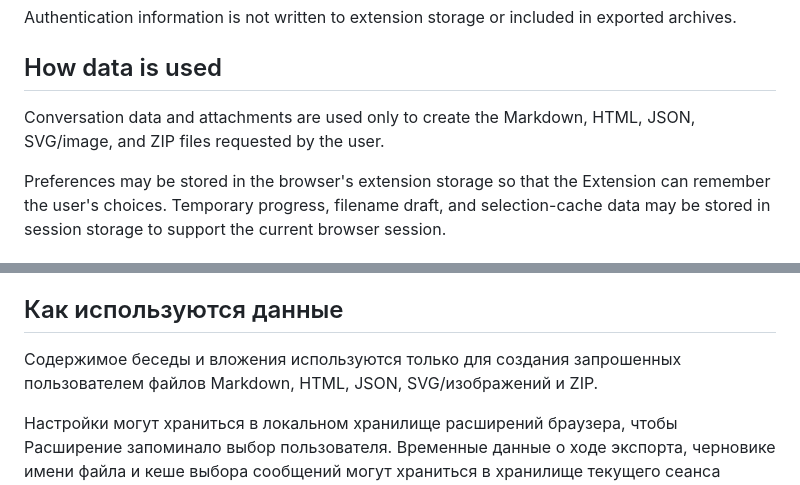
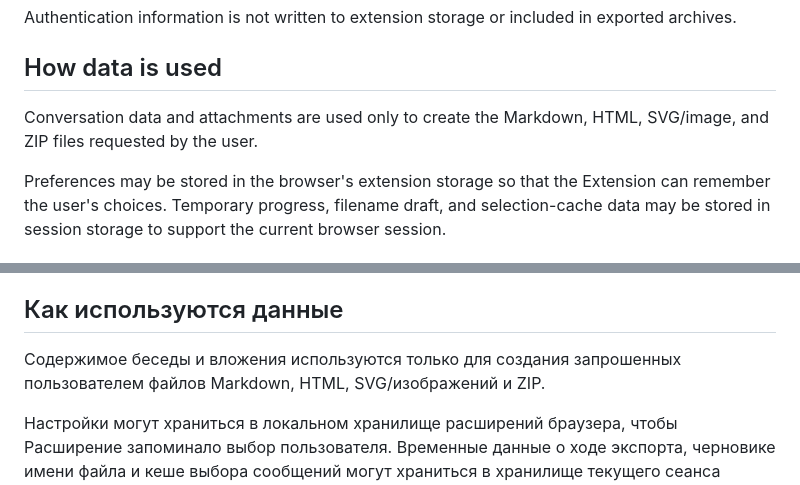
Before and after one commit to alexey-sirotin/chatgpt-export-md-html, a Markdown page: PRIVACY.md, 2 parts joined by grey strips. GitHub-like rendering.

Commit message:
docs: align privacy text with public formats

```diff
--- a/PRIVACY.md
+++ b/PRIVACY.md
@@ -25,7 +25,7 @@ Authentication information is not written to extension storage or included in ex
 
 ## How data is used
 
-Conversation data and attachments are used only to create the Markdown, HTML, JSON, SVG/image, and ZIP files requested by the user.
+Conversation data and attachments are used only to create the Markdown, HTML, SVG/image, and ZIP files requested by the user.
 
 Preferences may be stored in the browser's extension storage so that the Extension can remember the user's choices. Temporary progress, filename draft, and selection-cache data may be stored in session storage to support the current browser session.
 
@@ -102,7 +102,7 @@ https://github.com/alexey-sirotin/ai-chat-export/issues
 
 ## Как используются данные
 
-Содержимое беседы и вложения используются только для создания запрошенных пользователем файлов Markdown, HTML, JSON, SVG/изображений и ZIP.
+Содержимое беседы и вложения используются только для создания запрошенных пользователем файлов Markdown, HTML, SVG/изображений и ZIP.
 
 Настройки могут храниться в локальном хранилище расширений браузера, чтобы Расширение запоминало выбор пользователя. Временные данные о ходе экспорта, черновике имени файла и кеше выбора сообщений могут храниться в хранилище текущего сеанса браузера.
 
```
